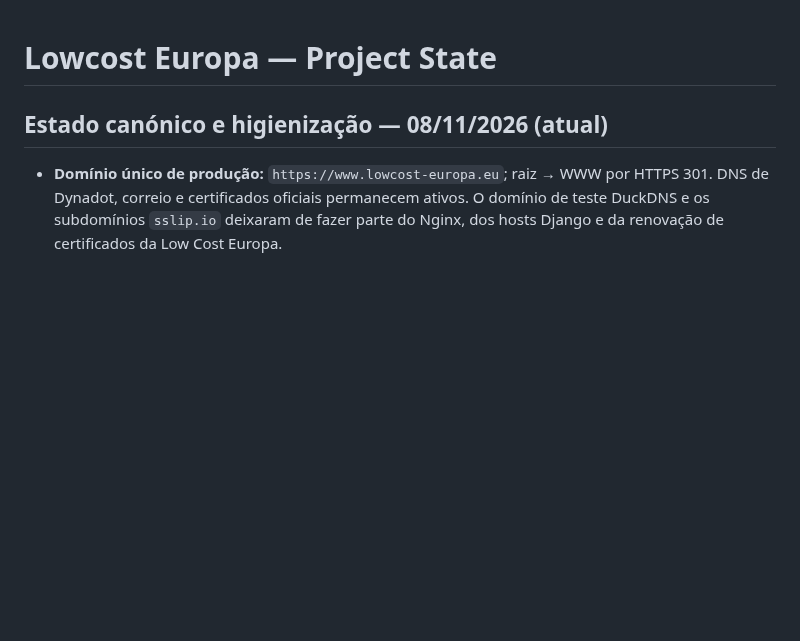
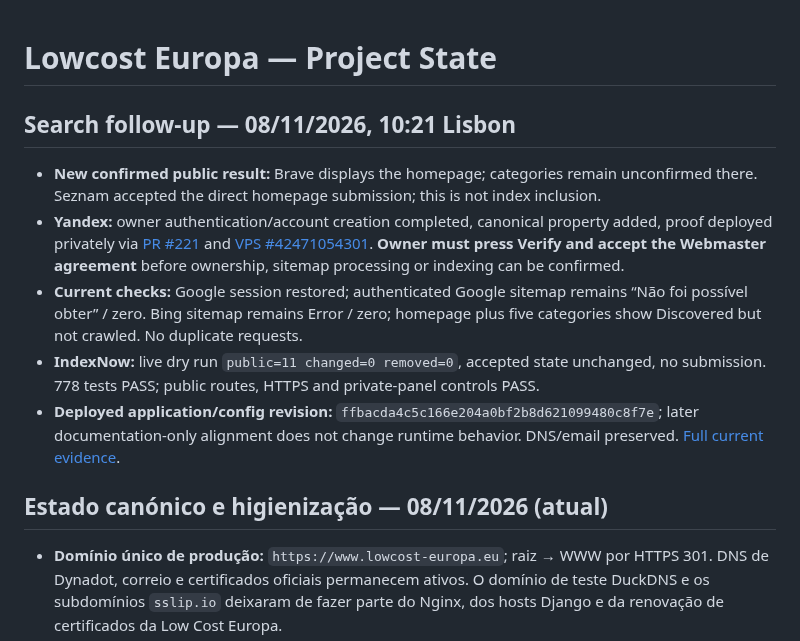
Before and after one commit to martaxi-boss/lowcost-europa, a Markdown page: PROJECT_STATE.md, the part around the change. Rendered like a GitHub page; blank space fills up the shorter version.

Commit message:
Promote authenticated search follow-up and precise Yandex owner gate to project state

```diff
--- a/PROJECT_STATE.md
+++ b/PROJECT_STATE.md
@@ -1,4 +1,13 @@
 # Lowcost Europa — Project State
+
+## Search follow-up — 08/11/2026, 10:21 Lisbon
+
+- **New confirmed public result:** Brave displays the homepage; categories remain unconfirmed there. Seznam accepted the direct homepage submission; this is not index inclusion.
+- **Yandex:** owner authentication/account creation completed, canonical property added, proof deployed privately via [PR #221](https://github.com/martaxi-boss/lowcost-europa/pull/221) and [VPS #42471054301](https://github.com/martaxi-boss/VPS/actions/runs/42471054301). **Owner must press Verify and accept the Webmaster agreement** before ownership, sitemap processing or indexing can be confirmed.
+- **Current checks:** Google session restored; authenticated Google sitemap remains “Não foi possível obter” / zero. Bing sitemap remains Error / zero; homepage plus five categories show Discovered but not crawled. No duplicate requests.
+- **IndexNow:** live dry run `public=11 changed=0 removed=0`, accepted state unchanged, no submission. 778 tests PASS; public routes, HTTPS and private-panel controls PASS.
+- **Deployed application/config revision:** `ffbacda4c5c166e204a0bf2b8d621099480c8f7e`; later documentation-only alignment does not change runtime behavior. DNS/email preserved. [Full current evidence](docs/operations/international-search-20261108.md).
+
 
 ## Estado canónico e higienização — 08/11/2026 (atual)
 
```
